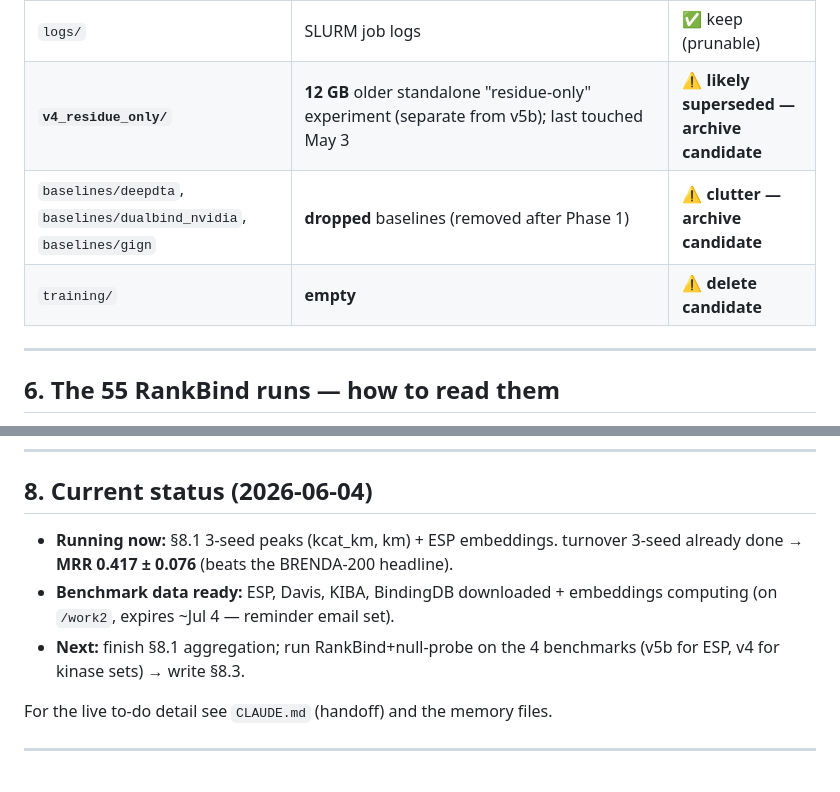
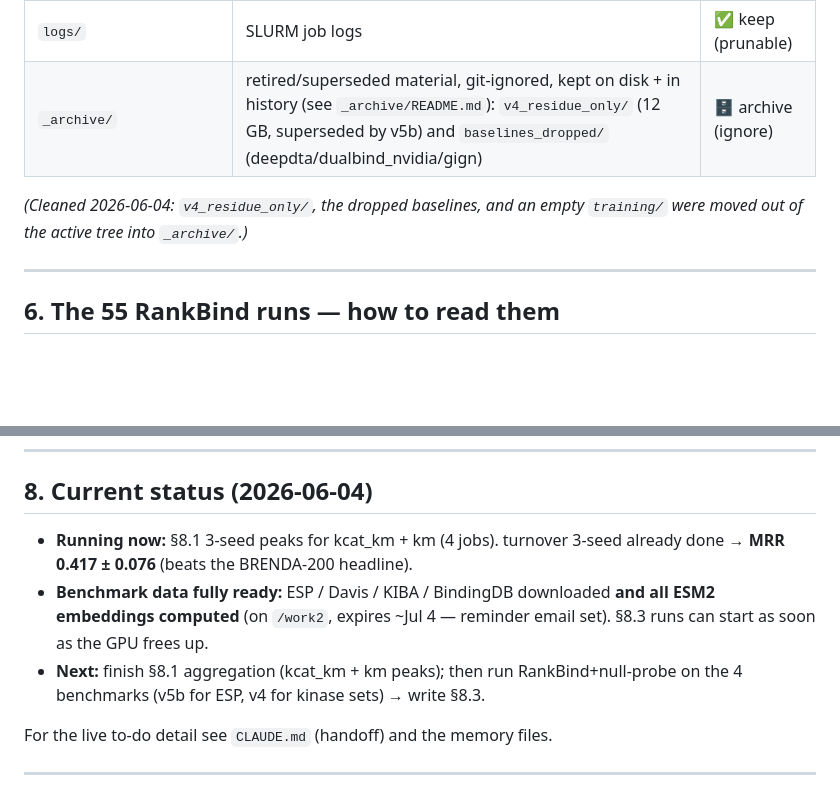
Before and after one commit to christophmanitz/rankbind, a Markdown page: PROJECT_MAP.md, 2 parts joined by grey strips. Rendered like a GitHub page; blank space fills up the shorter version.

Commit message:
docs: sync PROJECT_MAP §5/§8 with post-cleanup state
§5 folder map now reflects the archiving (v4_residue_only + dropped baselines
moved to _archive/, training/ removed) instead of listing them as candidates.
§8 status: all four benchmark ESM2 embedding sets are now complete (ESP
finished); §8.3 runs can start once the GPU frees.

```diff
--- a/PROJECT_MAP.md
+++ b/PROJECT_MAP.md
@@ -99,9 +99,10 @@ curated 200-protein slice in tier 1.
 | `docs/` | plans & specs (dev plan, phase-1 status, HP-sweep plan, benchmark plan) | ✅ reference |
 | `external/` | upstream clones of the baseline repos (reference only, not run directly) | ✅ reference |
 | `logs/` | SLURM job logs | ✅ keep (prunable) |
-| **`v4_residue_only/`** | **12 GB** older standalone "residue-only" experiment (separate from v5b); last touched May 3 | ⚠️ **likely superseded — archive candidate** |
-| `baselines/deepdta`, `baselines/dualbind_nvidia`, `baselines/gign` | **dropped** baselines (removed after Phase 1) | ⚠️ **clutter — archive candidate** |
-| `training/` | **empty** | ⚠️ **delete candidate** |
+| `_archive/` | retired/superseded material, git-ignored, kept on disk + in history (see `_archive/README.md`): `v4_residue_only/` (12 GB, superseded by v5b) and `baselines_dropped/` (deepdta/dualbind_nvidia/gign) | 🗄️ archive (ignore) |
+
+*(Cleaned 2026-06-04: `v4_residue_only/`, the dropped baselines, and an empty
+`training/` were moved out of the active tree into `_archive/`.)*
 
 ---
 
@@ -139,12 +140,14 @@ paper-ready summary CSVs in `evaluation/attractor_results/`.
 
 ## 8. Current status (2026-06-04)
 
-- **Running now:** §8.1 3-seed peaks (kcat_km, km) + ESP embeddings. turnover
+- **Running now:** §8.1 3-seed peaks for kcat_km + km (4 jobs). turnover
   3-seed already done → **MRR 0.417 ± 0.076** (beats the BRENDA-200 headline).
-- **Benchmark data ready:** ESP, Davis, KIBA, BindingDB downloaded + embeddings
-  computing (on `/work2`, expires ~Jul 4 — reminder email set).
-- **Next:** finish §8.1 aggregation; run RankBind+null-probe on the 4
-  benchmarks (v5b for ESP, v4 for kinase sets) → write §8.3.
+- **Benchmark data fully ready:** ESP / Davis / KIBA / BindingDB downloaded
+  **and all ESM2 embeddings computed** (on `/work2`, expires ~Jul 4 — reminder
+  email set). §8.3 runs can start as soon as the GPU frees up.
+- **Next:** finish §8.1 aggregation (kcat_km + km peaks); then run
+  RankBind+null-probe on the 4 benchmarks (v5b for ESP, v4 for kinase sets)
+  → write §8.3.
 
 For the live to-do detail see `CLAUDE.md` (handoff) and the memory files.
 
```
